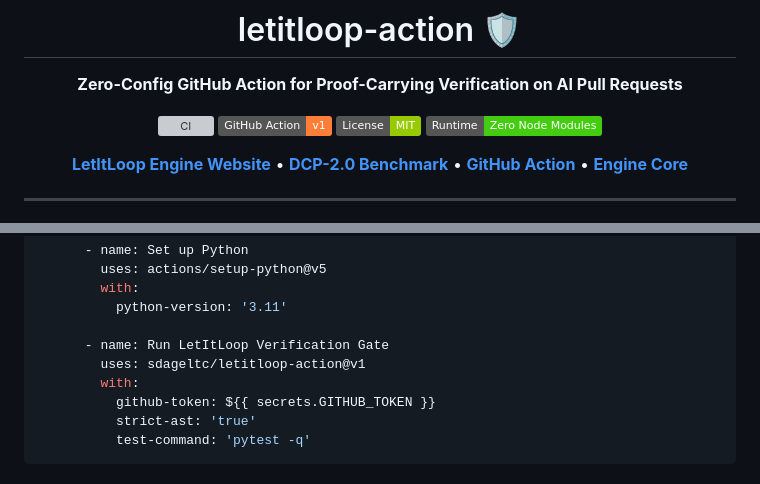
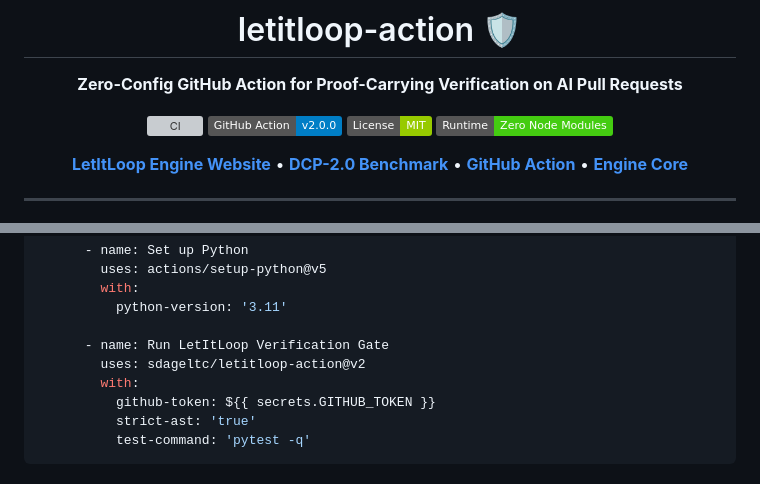
Before and after one commit to sdageltc/letitloop-action, a Markdown page: README.md, 2 parts joined by grey strips. Drawn GitHub-style; badges without logos; grey boxes are pictures that could not be loaded.

```diff
--- a/README.md
+++ b/README.md
@@ -5,7 +5,7 @@
 **Zero-Config GitHub Action for Proof-Carrying Verification on AI Pull Requests**
 
 [![CI](https://github.com/sdageltc/letitloop-action/actions/workflows/ci.yml/badge.svg)](https://github.com/sdageltc/letitloop-action/actions/workflows/ci.yml)
-[![Action](https://img.shields.io/badge/GitHub%20Action-v1-orange.svg)](https://github.com/sdageltc/letitloop-action)
+[![Action](https://img.shields.io/badge/GitHub%20Action-v2.0.0-blue.svg)](https://github.com/sdageltc/letitloop-action)
 [![License: MIT](https://img.shields.io/badge/License-MIT-green.svg)](LICENSE)
 [![Zero Runtime Dep](https://img.shields.io/badge/Runtime-Zero%20Node%20Modules-brightgreen.svg)](dist/index.js)
 
@@ -54,7 +54,7 @@ jobs:
           python-version: '3.11'
 
       - name: Run LetItLoop Verification Gate
-        uses: sdageltc/letitloop-action@v1
+        uses: sdageltc/letitloop-action@v2
         with:
           github-token: ${{ secrets.GITHUB_TOKEN }}
           strict-ast: 'true'
```
